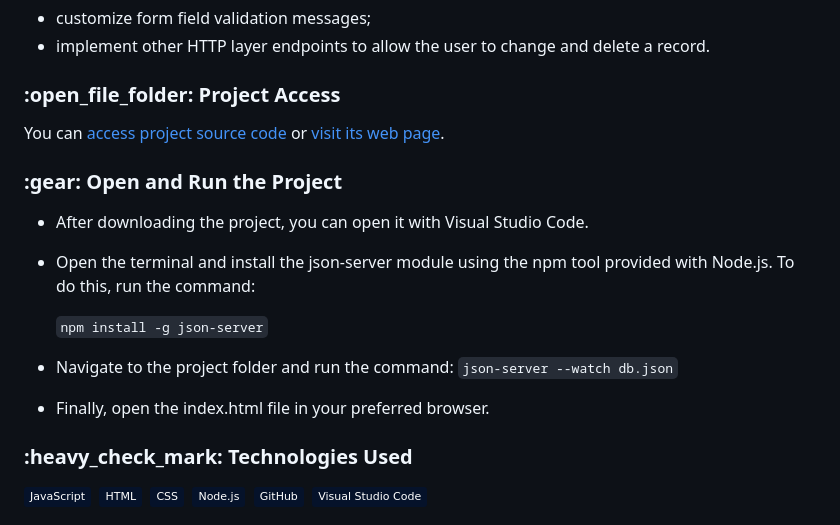
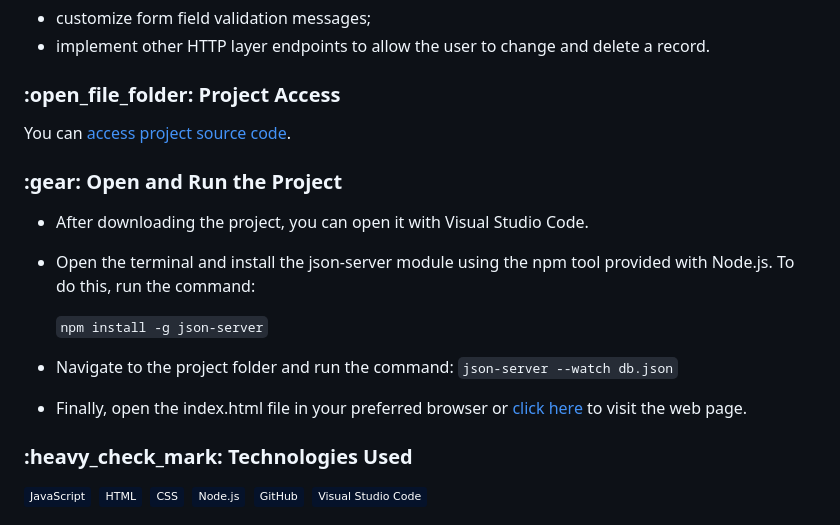
Before and after one commit to deciosousa/inscricaoVestibular, a Markdown page: README.md, the part around the change. Drawn GitHub-style; badges without logos.

Commit message:
read me adjustments

```diff
--- a/README.md
+++ b/README.md
@@ -32,7 +32,7 @@ In order to consolidate learning and explore the resources of the programming la
 - implement other HTTP layer endpoints to allow the user to change and delete a record.
 <h3>:open_file_folder: Project Access</h3>
 
-You can [access project source code](https://github.com/deciosousa/inscricaoVestibular.git) or [visit its web page]().
+You can [access project source code](https://github.com/deciosousa/inscricaoVestibular.git).
 
 <h3>:gear: Open and Run the Project</h3>
 
@@ -42,7 +42,7 @@ You can [access project source code](https://github.com/deciosousa/inscricaoVest
   `npm install -g json-server`
 - Navigate to the project folder and run the command:
   `json-server --watch db.json`
-- Finally, open the index.html file in your preferred browser.
+- Finally, open the index.html file in your preferred browser or [click here]() to visit the web page.
 
 <h3>:heavy_check_mark: Technologies Used</h3>
 
```
